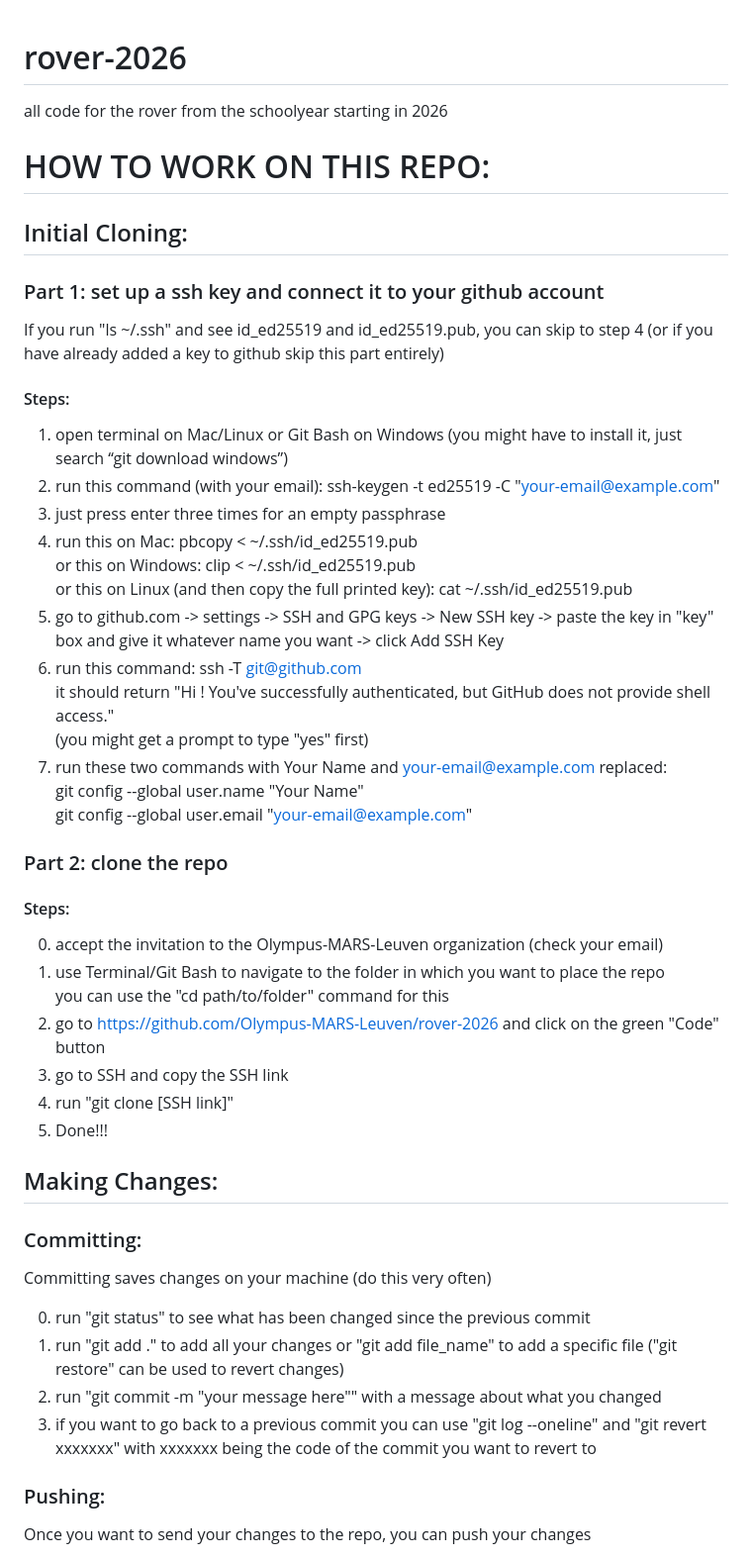
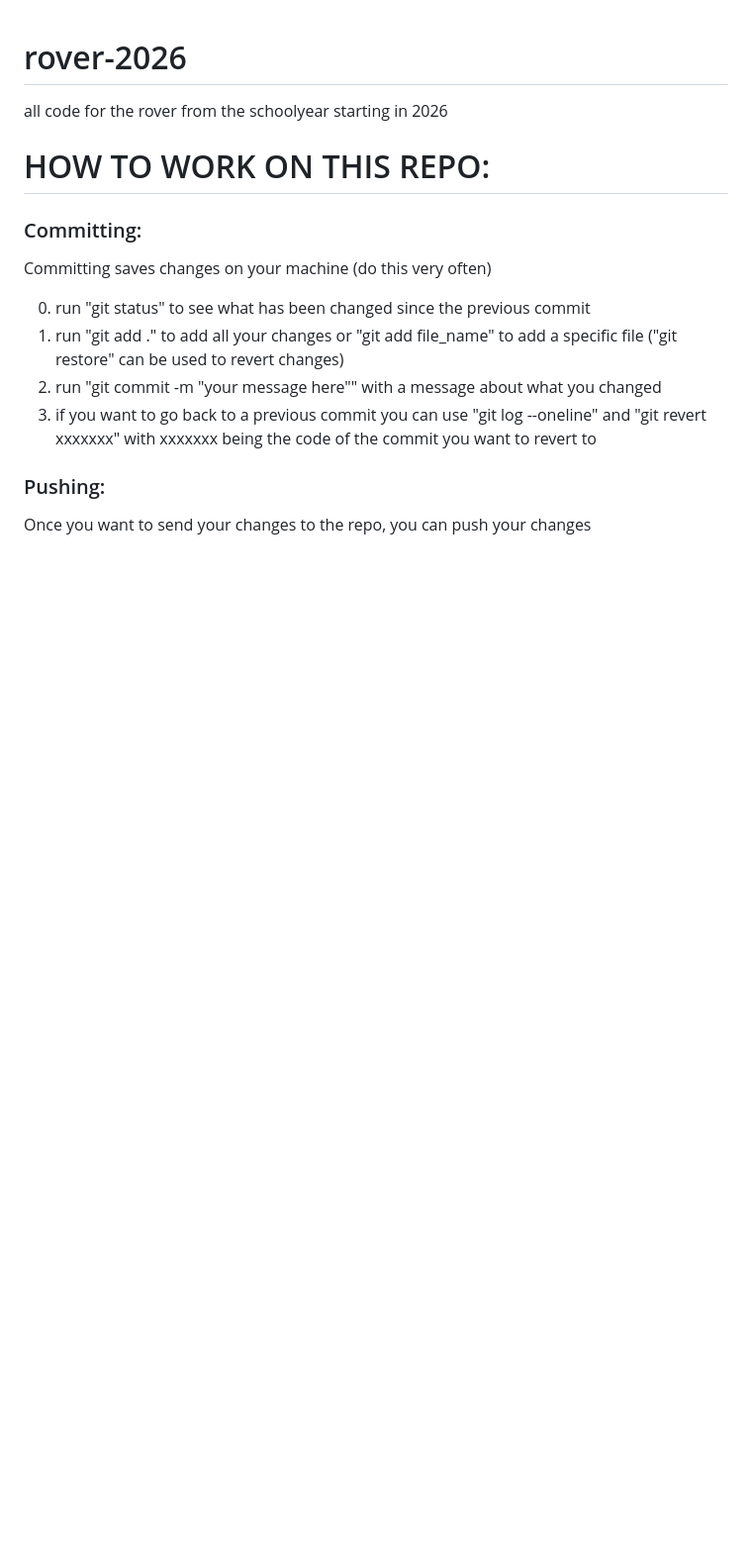
Before and after one commit to Olympus-MARS-Leuven/rover-2026, a Markdown page: README.md, the part around the change. Shown at 99% size. Drawn GitHub-style; blank space fills up the shorter version.

Commit message:
Simplify README by removing SSH setup instructions
Removed detailed instructions for initial cloning and SSH key setup from the README.

```diff
--- a/README.md
+++ b/README.md
@@ -3,42 +3,6 @@
 all code for the rover from the schoolyear starting in 2026
 
 # HOW TO WORK ON THIS REPO:
-
-## Initial Cloning:
-
-### Part 1: set up a ssh key and connect it to your github account
-
-If you run "ls ~/.ssh" and see id_ed25519 and id_ed25519.pub, you can skip to step 4 (or if you have already added a key to github skip this part entirely)
-
-#### Steps:
-
-1. open terminal on Mac/Linux or Git Bash on Windows (you might have to install it, just search “git download windows”)
-2. run this command (with your email): ssh-keygen -t ed25519 -C "your-email@example.com"
-3. just press enter three times for an empty passphrase
-4. run this on Mac: pbcopy < ~/.ssh/id_ed25519.pub\
-   or this on Windows: clip < ~/.ssh/id_ed25519.pub\
-   or this on Linux (and then copy the full printed key): cat ~/.ssh/id_ed25519.pub
-5. go to github.com -> settings -> SSH and GPG keys -> New SSH key -> paste the key in "key" box and give it whatever name you want -> click Add SSH Key
-6. run this command: ssh -T git@github.com\
-   it should return "Hi <username>! You've successfully authenticated, but GitHub does not provide shell access."\
-   (you might get a prompt to type "yes" first)
-7. run these two commands with Your Name and your-email@example.com replaced:\
-   git config --global user.name "Your Name"\
-   git config --global user.email "your-email@example.com"
-
-### Part 2: clone the repo
-
-#### Steps:
-
-0. accept the invitation to the Olympus-MARS-Leuven organization (check your email)
-1. use Terminal/Git Bash to navigate to the folder in which you want to place the repo\
-   you can use the "cd path/to/folder" command for this
-2. go to https://github.com/Olympus-MARS-Leuven/rover-2026 and click on the green "Code" button
-3. go to SSH and copy the SSH link
-4. run "git clone [SSH link]"
-5. Done!!!
-
-## Making Changes:
 
 ### Committing:
 
```
